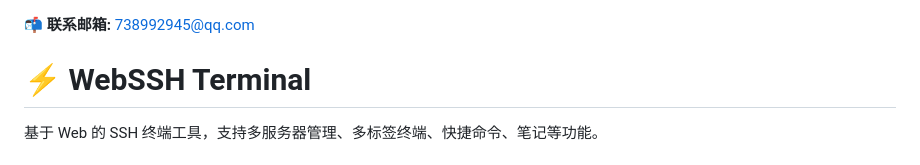
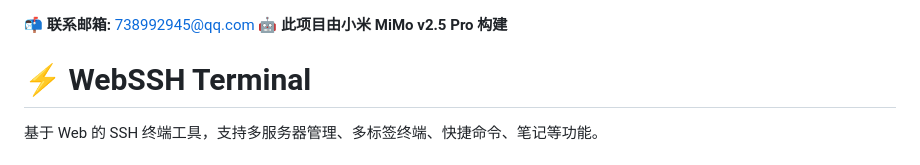
Before and after one commit to mubaiqq/webssh-terminal, a Markdown page: README.md, the part around the change. GitHub-like rendering.

Commit message:
添加 MiMo v2.5 Pro 构建说明

```diff
--- a/README.md
+++ b/README.md
@@ -1,4 +1,5 @@
 📬 **联系邮箱:** 738992945@qq.com
+🤖 **此项目由小米 MiMo v2.5 Pro 构建**
 
 # ⚡ WebSSH Terminal
 
```
